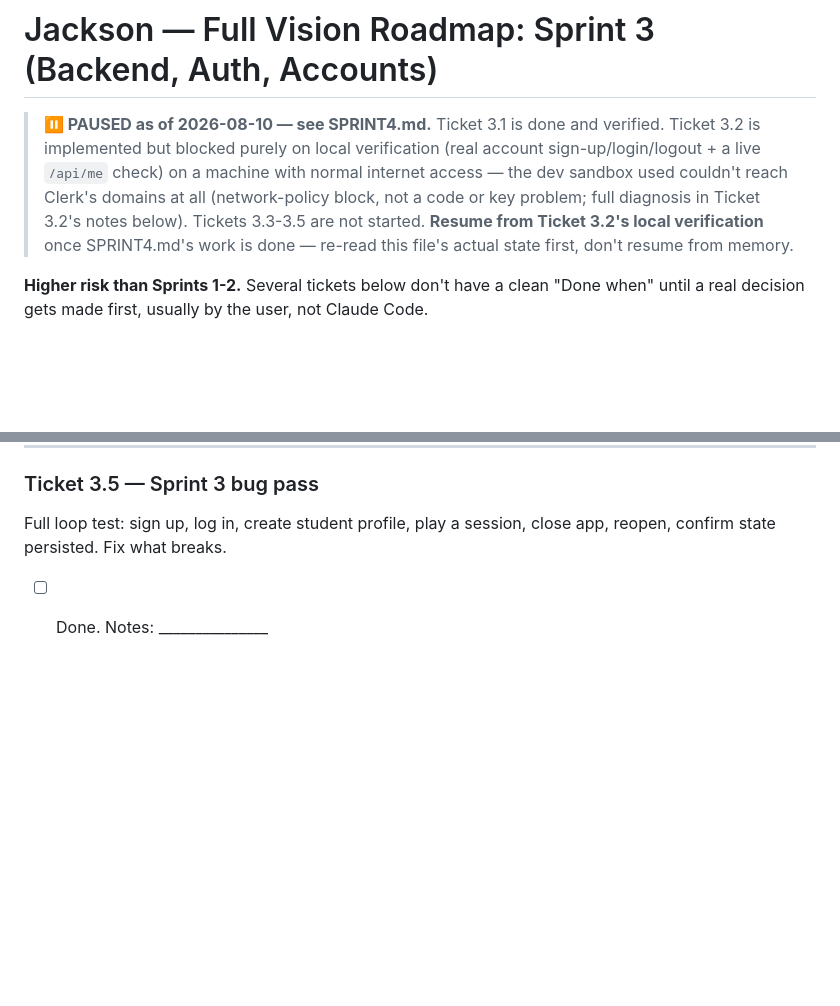
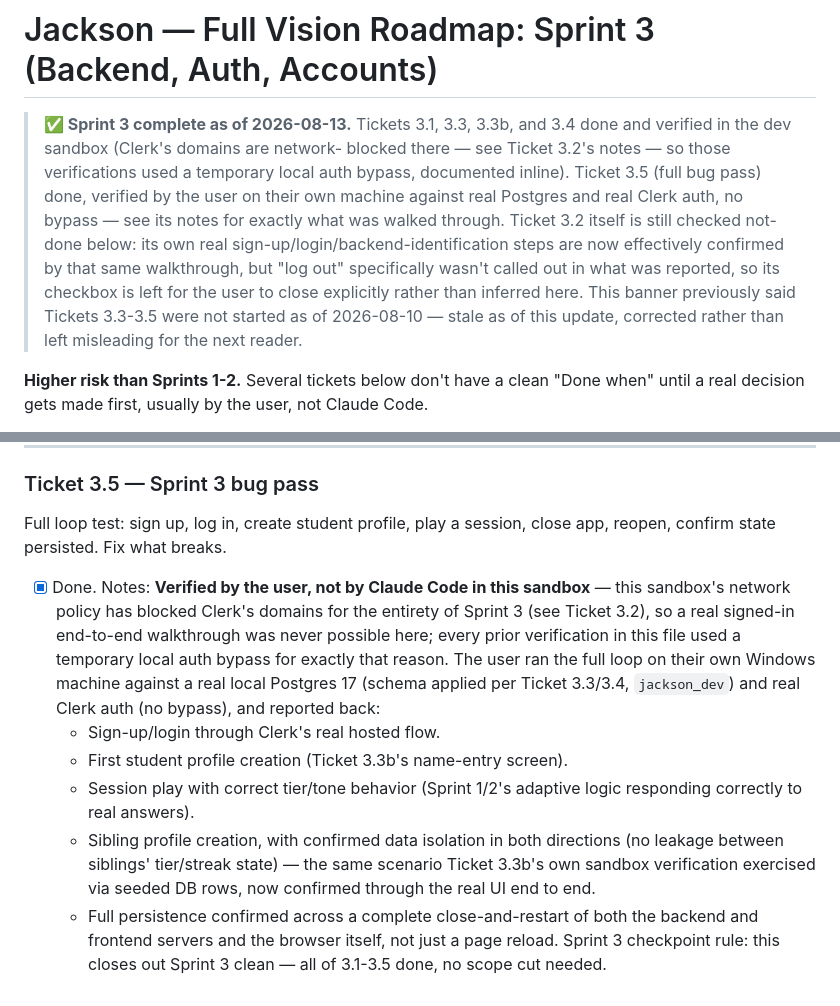
Before and after one commit to ArhanSethi/Jackson, a Markdown page: SPRINT3.md, 2 parts joined by grey strips. Rendered like a GitHub page; blank space fills up the shorter version.

Commit message:
SPRINT3.md: mark Ticket 3.5 done, refresh stale pause banner
Ticket 3.5 (Sprint 3 full bug pass) verified by the user on their own
Windows machine against real Postgres 17 and real Clerk auth (no bypass)
-- this sandbox's network policy has blocked Clerk's domains for all of
Sprint 3, so this is the first real signed-in end-to-end walkthrough of
the full loop: sign-up/login, first student profile creation, session
play with correct tier/tone behavior, sibling profile creation with
confirmed bidirectional data isolation, and full persistence across a
complete close-and-restart of both servers and the browser. Recorded as
user-verified, not Claude-verified, since that's the accurate record.

Also refreshed the top-of-file pause banner, which still said "Tickets
3.3-3.5 are not started" as of 2026-08-10 -- stale and actively
misleading now that 3.1/3.3/3.3b/3.4/3.5 are all done. Left Ticket 3.2's
own checkbox unchanged: its sign-up/login/backend-identification steps
are effectively confirmed by the same walkthrough, but "log out"
specifically wasn't mentioned, so closing it out is left to the user
rather than inferred.

Co-Authored-By: Claude Sonnet 5 <noreply@anthropic.com>
Claude-Session: https://claude.ai/code/session_01WCpZqrCUKxB8PbJU57D6yr

```diff
--- a/SPRINT3.md
+++ b/SPRINT3.md
@@ -1,14 +1,19 @@
 # Jackson — Full Vision Roadmap: Sprint 3 (Backend, Auth, Accounts)
 
-> **⏸ PAUSED as of 2026-08-10 — see SPRINT4.md.** Ticket 3.1 is done and
-> verified. Ticket 3.2 is implemented but blocked purely on local
-> verification (real account sign-up/login/logout + a live `/api/me`
-> check) on a machine with normal internet access — the dev sandbox used
-> couldn't reach Clerk's domains at all (network-policy block, not a code
-> or key problem; full diagnosis in Ticket 3.2's notes below). Tickets
-> 3.3-3.5 are not started. **Resume from Ticket 3.2's local verification**
-> once SPRINT4.md's work is done — re-read this file's actual state first,
-> don't resume from memory.
+> **✅ Sprint 3 complete as of 2026-08-13.** Tickets 3.1, 3.3, 3.3b, and
+> 3.4 done and verified in the dev sandbox (Clerk's domains are network-
+> blocked there — see Ticket 3.2's notes — so those verifications used a
+> temporary local auth bypass, documented inline). Ticket 3.5 (full bug
+> pass) done, verified by the user on their own machine against real
+> Postgres and real Clerk auth, no bypass — see its notes for exactly what
+> was walked through. Ticket 3.2 itself is still checked not-done below:
+> its own real sign-up/login/backend-identification steps are now
+> effectively confirmed by that same walkthrough, but "log out"
+> specifically wasn't called out in what was reported, so its checkbox is
+> left for the user to close explicitly rather than inferred here. This
+> banner previously said Tickets 3.3-3.5 were not started as of
+> 2026-08-10 — stale as of this update, corrected rather than left
+> misleading for the next reader.
 
 **Higher risk than Sprints 1-2.** Several tickets below don't have a clean
 "Done when" until a real decision gets made first, usually by the user, not
@@ -433,4 +438,24 @@ picks up where it left off, verified across an app restart.
 Full loop test: sign up, log in, create student profile, play a session,
 close app, reopen, confirm state persisted. Fix what breaks.
 
-- [ ] Done. Notes: _______________
+- [x] Done. Notes: **Verified by the user, not by Claude Code in this
+  sandbox** — this sandbox's network policy has blocked Clerk's domains
+  for the entirety of Sprint 3 (see Ticket 3.2), so a real signed-in
+  end-to-end walkthrough was never possible here; every prior verification
+  in this file used a temporary local auth bypass for exactly that reason.
+  The user ran the full loop on their own Windows machine against a real
+  local Postgres 17 (schema applied per Ticket 3.3/3.4, `jackson_dev`) and
+  real Clerk auth (no bypass), and reported back:
+  - Sign-up/login through Clerk's real hosted flow.
+  - First student profile creation (Ticket 3.3b's name-entry screen).
+  - Session play with correct tier/tone behavior (Sprint 1/2's adaptive
+    logic responding correctly to real answers).
+  - Sibling profile creation, with confirmed data isolation in both
+    directions (no leakage between siblings' tier/streak state) — the
+    same scenario Ticket 3.3b's own sandbox verification exercised via
+    seeded DB rows, now confirmed through the real UI end to end.
+  - Full persistence confirmed across a complete close-and-restart of
+    both the backend and frontend servers and the browser itself, not
+    just a page reload.
+  Sprint 3 checkpoint rule: this closes out Sprint 3 clean — all of
+  3.1-3.5 done, no scope cut needed.
```
